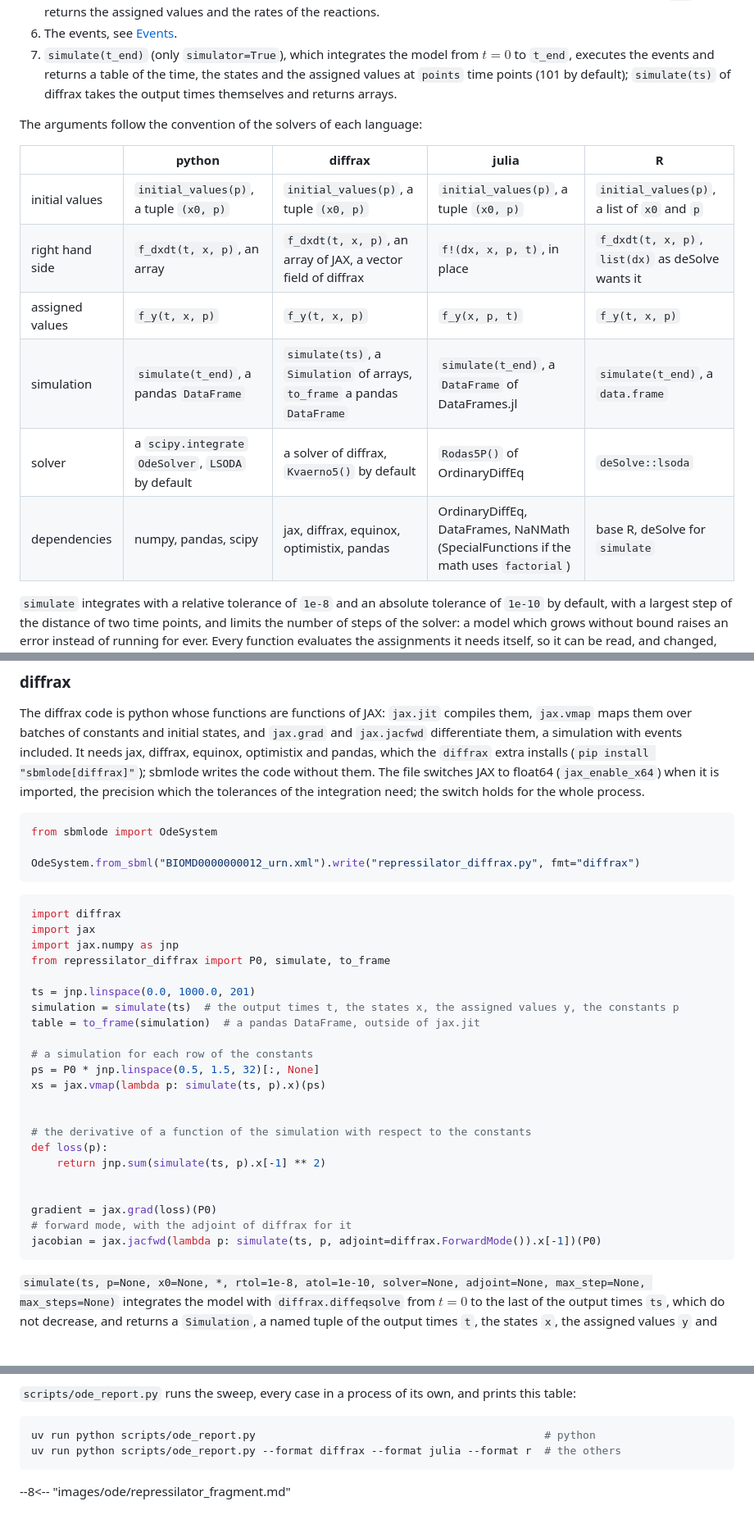
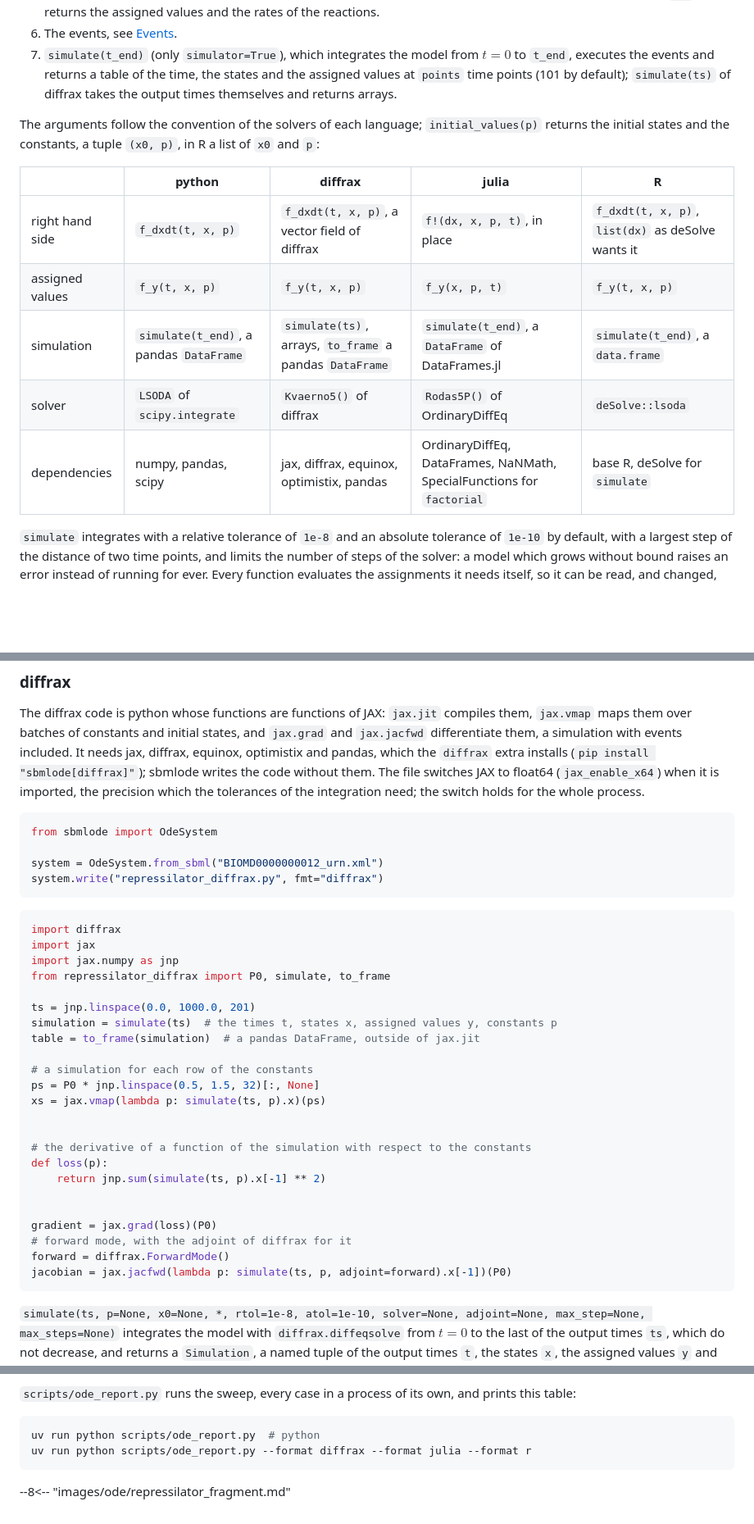
Before and after one commit to matthiaskoenig/sbmlode, a Markdown page: docs/formats.md, 3 parts joined by grey strips. Shown at 82% size. Drawn GitHub-style; blank space fills up the shorter version.

Commit message:
The guide: a compact table of the conventions, examples which fit the page

````diff
--- a/docs/formats.md
+++ b/docs/formats.md
@@ -112,16 +112,19 @@ The python, diffrax, julia and R code have the same structure. Python and diffra
 6. The events, see [Events](#events).
 7. `simulate(t_end)` (only `simulator=True`), which integrates the model from $t = 0$ to `t_end`, executes the events and returns a table of the time, the states and the assigned values at `points` time points (101 by default); `simulate(ts)` of diffrax takes the output times themselves and returns arrays.
 
-The arguments follow the convention of the solvers of each language:
+The arguments follow the convention of the solvers of each language; `initial_values(p)` returns the initial states and the constants, a tuple `(x0, p)`, in R a list of `x0` and `p`:
+
+<div class="doc-compact" markdown>
 
 | | python | diffrax | julia | R |
 | --- | --- | --- | --- | --- |
-| initial values | `initial_values(p)`, a tuple `(x0, p)` | `initial_values(p)`, a tuple `(x0, p)` | `initial_values(p)`, a tuple `(x0, p)` | `initial_values(p)`, a list of `x0` and `p` |
-| right hand side | `f_dxdt(t, x, p)`, an array | `f_dxdt(t, x, p)`, an array of JAX, a vector field of diffrax | `f!(dx, x, p, t)`, in place | `f_dxdt(t, x, p)`, `list(dx)` as deSolve wants it |
+| right hand side | `f_dxdt(t, x, p)` | `f_dxdt(t, x, p)`, a vector field of diffrax | `f!(dx, x, p, t)`, in place | `f_dxdt(t, x, p)`, `list(dx)` as deSolve wants it |
 | assigned values | `f_y(t, x, p)` | `f_y(t, x, p)` | `f_y(x, p, t)` | `f_y(t, x, p)` |
-| simulation | `simulate(t_end)`, a pandas `DataFrame` | `simulate(ts)`, a `Simulation` of arrays, `to_frame` a pandas `DataFrame` | `simulate(t_end)`, a `DataFrame` of DataFrames.jl | `simulate(t_end)`, a `data.frame` |
-| solver | a `scipy.integrate` `OdeSolver`, `LSODA` by default | a solver of diffrax, `Kvaerno5()` by default | `Rodas5P()` of OrdinaryDiffEq | `deSolve::lsoda` |
-| dependencies | numpy, pandas, scipy | jax, diffrax, equinox, optimistix, pandas | OrdinaryDiffEq, DataFrames, NaNMath (SpecialFunctions if the math uses `factorial`) | base R, deSolve for `simulate` |
+| simulation | `simulate(t_end)`, a pandas `DataFrame` | `simulate(ts)`, arrays, `to_frame` a pandas `DataFrame` | `simulate(t_end)`, a `DataFrame` of DataFrames.jl | `simulate(t_end)`, a `data.frame` |
+| solver | `LSODA` of `scipy.integrate` | `Kvaerno5()` of diffrax | `Rodas5P()` of OrdinaryDiffEq | `deSolve::lsoda` |
+| dependencies | numpy, pandas, scipy | jax, diffrax, equinox, optimistix, pandas | OrdinaryDiffEq, DataFrames, NaNMath, SpecialFunctions for `factorial` | base R, deSolve for `simulate` |
+
+</div>
 
 `simulate` integrates with a relative tolerance of `1e-8` and an absolute tolerance of `1e-10` by default, with a largest step of the distance of two time points, and limits the number of steps of the solver: a model which grows without bound raises an error instead of running for ever. Every function evaluates the assignments it needs itself, so it can be read, and changed, on its own; the code has no classes, only constants and functions.
 
@@ -172,7 +175,8 @@ The diffrax code is python whose functions are functions of JAX: `jax.jit` compi
 ```python
 from sbmlode import OdeSystem
 
-OdeSystem.from_sbml("BIOMD0000000012_urn.xml").write("repressilator_diffrax.py", fmt="diffrax")
+system = OdeSystem.from_sbml("BIOMD0000000012_urn.xml")
+system.write("repressilator_diffrax.py", fmt="diffrax")
 ```
 
 ```python
@@ -182,7 +186,7 @@ import jax.numpy as jnp
 from repressilator_diffrax import P0, simulate, to_frame
 
 ts = jnp.linspace(0.0, 1000.0, 201)
-simulation = simulate(ts)  # the output times t, the states x, the assigned values y, the constants p
+simulation = simulate(ts)  # the times t, states x, assigned values y, constants p
 table = to_frame(simulation)  # a pandas DataFrame, outside of jax.jit
 
 # a simulation for each row of the constants
@@ -197,7 +201,8 @@ def loss(p):
 
 gradient = jax.grad(loss)(P0)
 # forward mode, with the adjoint of diffrax for it
-jacobian = jax.jacfwd(lambda p: simulate(ts, p, adjoint=diffrax.ForwardMode()).x[-1])(P0)
+forward = diffrax.ForwardMode()
+jacobian = jax.jacfwd(lambda p: simulate(ts, p, adjoint=forward).x[-1])(P0)
 ```
 
 `simulate(ts, p=None, x0=None, *, rtol=1e-8, atol=1e-10, solver=None, adjoint=None, max_step=None, max_steps=None)` integrates the model with `diffrax.diffeqsolve` from $t = 0$ to the last of the output times `ts`, which do not decrease, and returns a `Simulation`, a named tuple of the output times `t`, the states `x`, the assigned values `y` and the constants `p`, a row per output time. `equinox.filter_jit` compiles it for the number of output times and the options; the output times, the constants and the initial states are traced, so that a simulation with other values runs without a compilation. The solver is `diffrax.Kvaerno5()` by default, an implicit solver for stiff models, with a `diffrax.PIDController` of the tolerances and of the largest step, the distance of the output times; `diffrax.Tsit5()` is faster for a model which is not stiff. `adjoint` decides how the simulation is differentiated, as it does for `diffeqsolve`: `diffrax.RecursiveCheckpointAdjoint()`, the default, for reverse mode (`jax.grad`), `diffrax.ForwardMode()` for forward mode (`jax.jvp`, `jax.jacfwd`), `diffrax.DirectAdjoint()` for both, at a longer compilation. An error of a simulation, e.g. output times which decrease or more than `max_steps` steps, is raised from inside `jax.jit` as a `RuntimeError`, `equinox.EquinoxRuntimeError`.
@@ -494,8 +499,8 @@ A curated subset of 67 cases, which covers every construct of SBML core, runs in
 `scripts/ode_report.py` runs the sweep, every case in a process of its own, and prints this table:
 
 ```bash
-uv run python scripts/ode_report.py                                             # python
-uv run python scripts/ode_report.py --format diffrax --format julia --format r  # the others
+uv run python scripts/ode_report.py  # python
+uv run python scripts/ode_report.py --format diffrax --format julia --format r
 ```
 
 <div class="doc-rendered" markdown>
````
